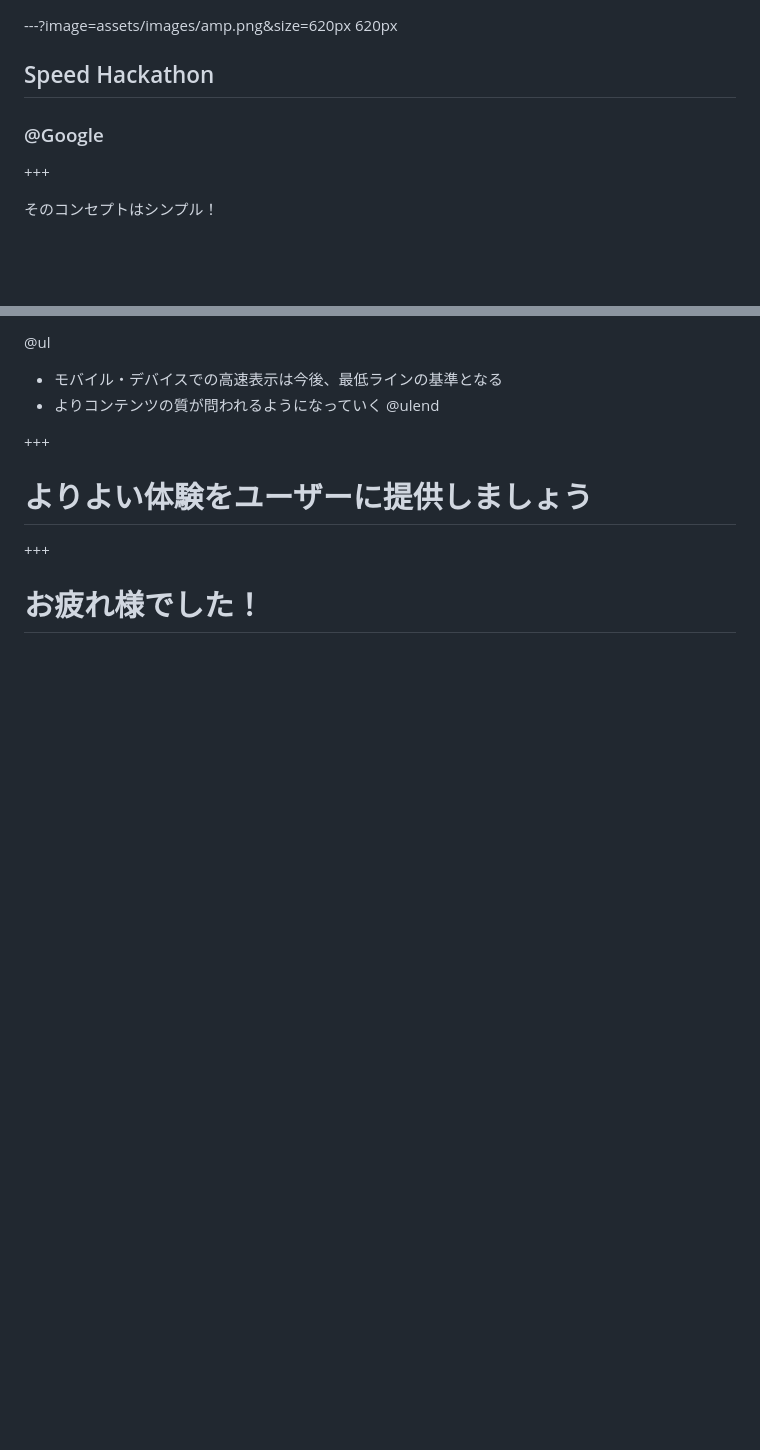
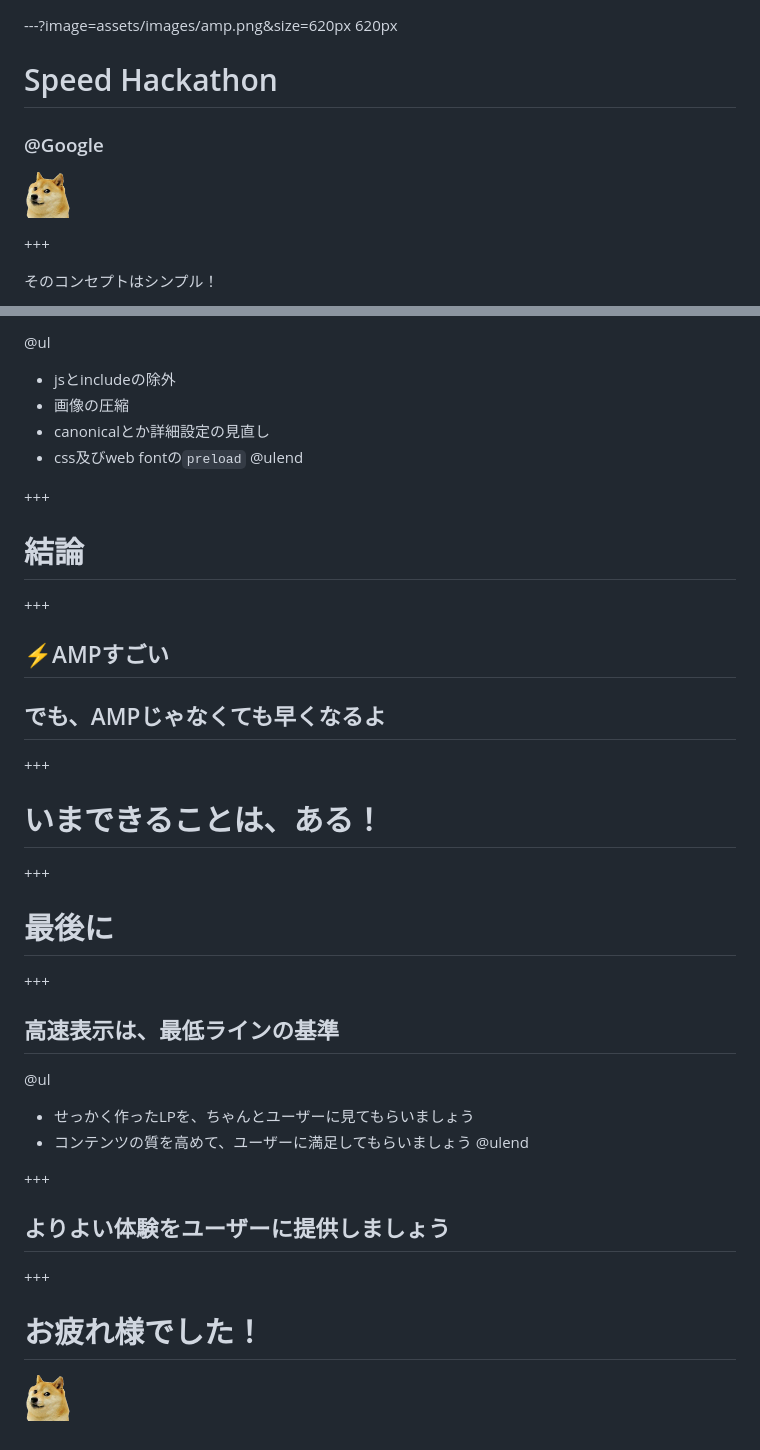
Before and after one commit to daisukenagai/slideshow, a Markdown page: PITCHME.md, 2 parts joined by grey strips. Drawn GitHub-style; pictures changed too: assets/images/doge.png (added); blank space fills up the shorter version.

```diff
--- a/PITCHME.md
+++ b/PITCHME.md
@@ -1,8 +1,8 @@
 ---?image=assets/images/amp.png&size=620px 620px
 
-## Speed Hackathon
+# Speed Hackathon
 ### @Google
-
+![doge](assets/images/doge.png)
 
 +++
 
@@ -280,12 +264,40 @@ DHCの場合はサーバーの文字コードが　__shift-jisなので仕様外
 @ul
-- モバイル・デバイスでの高速表示は今後、最低ラインの基準となる
-- よりコンテンツの質が問われるようになっていく
+- jsとincludeの除外
+- 画像の圧縮
+- canonicalとか詳細設定の見直し
+- css及びweb fontの`preload`
 @ulend
 
 +++
 
-# よりよい体験をユーザーに提供しましょう
+# 結論
+
++++
+
+## ⚡AMPすごい
+## でも、AMPじゃなくても早くなるよ
+
++++
+
+# いまできることは、ある！
+
++++
+
+# 最後に
+
++++
+
+## 高速表示は、最低ラインの基準
+@ul
+- せっかく作ったLPを、ちゃんとユーザーに見てもらいましょう
+- コンテンツの質を高めて、ユーザーに満足してもらいましょう
+@ulend
+
++++
+
+## よりよい体験をユーザーに提供しましょう
 
 +++
 
 # お疲れ様でした！
+![doge](assets/images/doge.png)
```
Also changed, not shown: other parts of PITCHME.md (+57 -73 lines).
